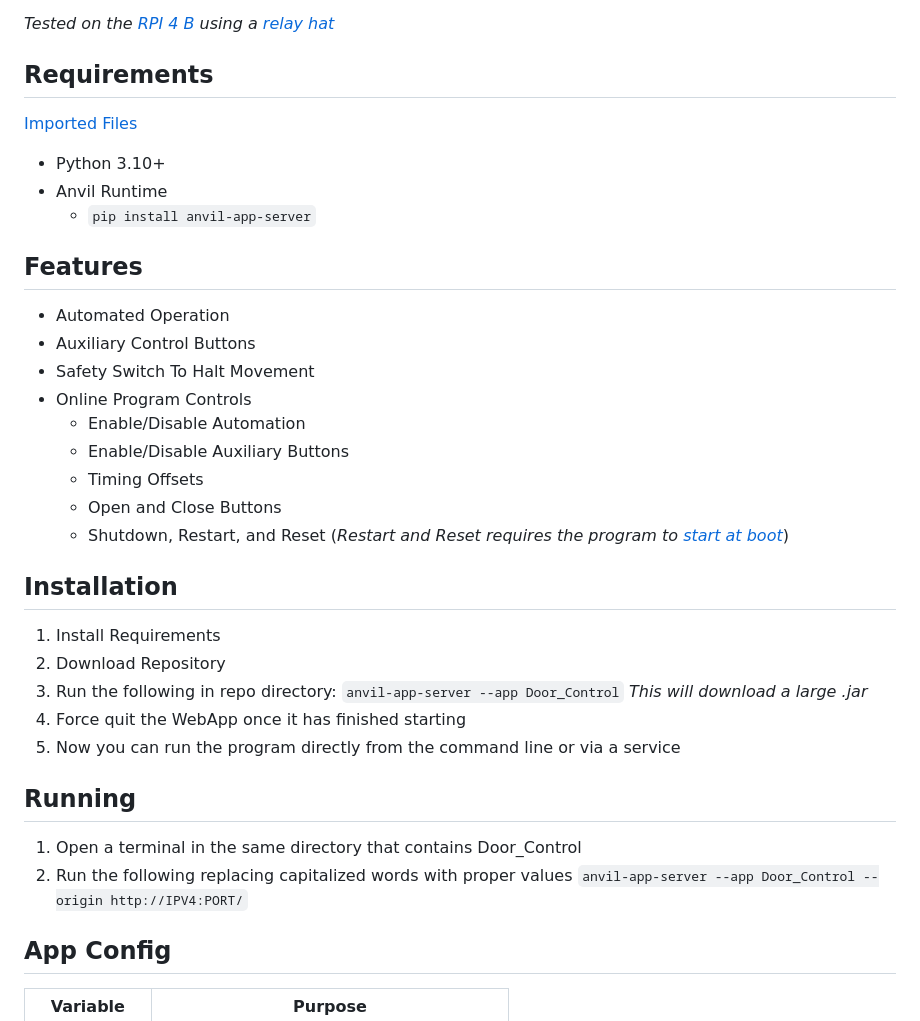
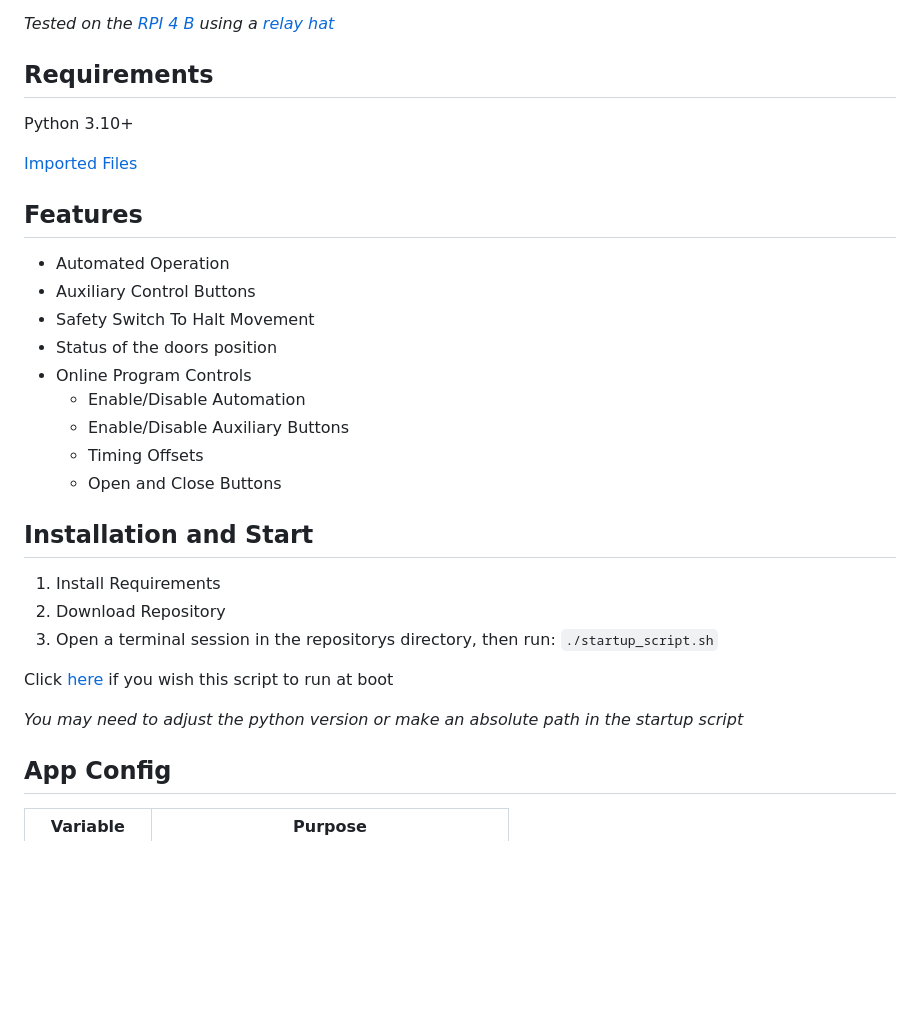
Before and after one commit to Trogiken/PiActuate, a Markdown page: docs/README.md, the part around one of its changes. GitHub-like rendering; blank space fills up the shorter version.

Commit message:
Update README.md
Signed-off-by: Trogiken <70231827+Trogiken@users.noreply.github.com>

```diff
--- a/docs/README.md
+++ b/docs/README.md
@@ -4,34 +4,29 @@
 _Tested on the [RPI 4 B](https://www.raspberrypi.com/products/raspberry-pi-4-model-b/) using a [relay hat](https://thepihut.com/products/raspberry-pi-relay-board)_
 
 ## Requirements
+Python 3.10+
 
 [Imported Files](requirments.txt)
-
-- Python 3.10+
-- Anvil Runtime
-  - `pip install anvil-app-server`
 
 ## Features
 - Automated Operation
 - Auxiliary Control Buttons
 - Safety Switch To Halt Movement
+- Status of the doors position
 - Online Program Controls
   - Enable/Disable Automation
   - Enable/Disable Auxiliary Buttons
   - Timing Offsets
   - Open and Close Buttons
-  - Shutdown, Restart, and Reset (_Restart and Reset requires the program to [start at boot](#creating-a-service)_)
 
-## Installation
+## Installation and Start
 1. Install Requirements
 2. Download Repository
-3. Run the following in repo directory: `anvil-app-server --app Door_Control` _This will download a large .jar_
-4. Force quit the WebApp once it has finished starting
-5. Now you can run the program directly from the command line or via a service
+3. Open a terminal session in the repositorys directory, then run: `./startup_script.sh`
 
-## Running
-1. Open a terminal in the same directory that contains Door_Control
-2. Run the following replacing capitalized words with proper values `anvil-app-server --app Door_Control --origin http://IPV4:PORT/`
+Click [here](#creating-a-service) if you wish this script to run at boot
+
+_You may need to adjust the python version or make an absolute path in the startup script_
 
 ## App Config
 
```
Also changed, not shown: other parts of docs/README.md (+12 -5 lines).
